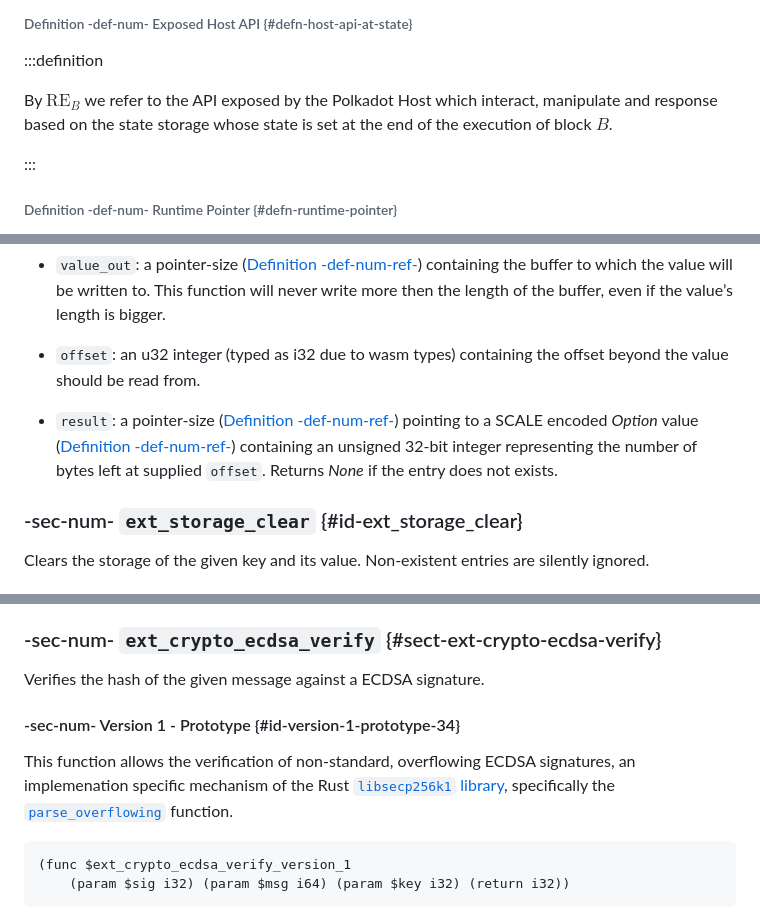
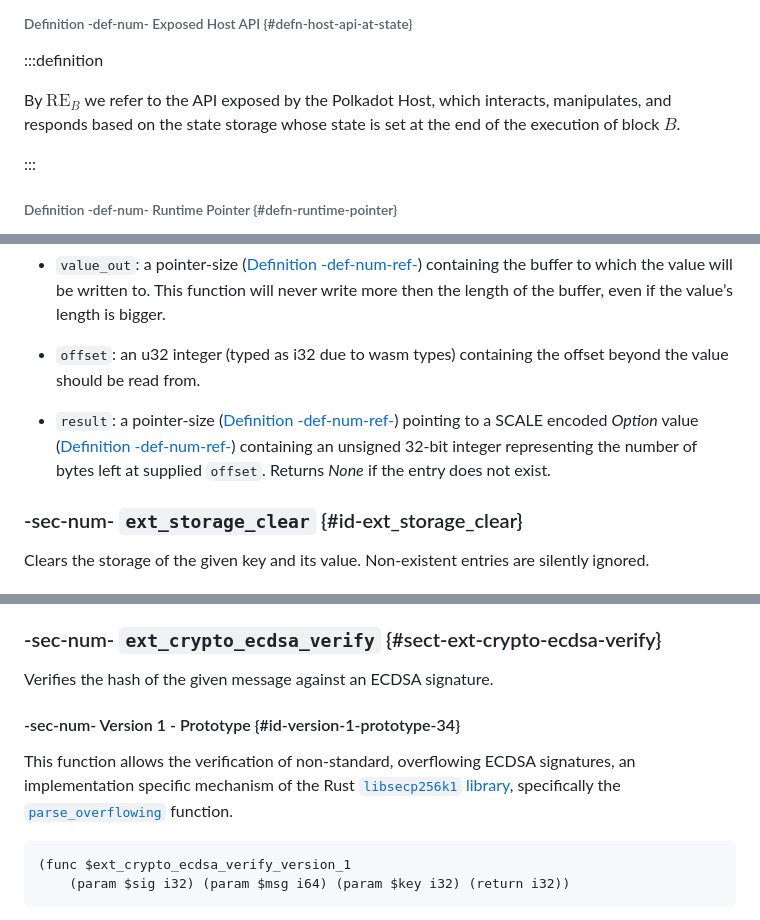
Before and after one commit to w3f/polkadot-spec, a Markdown page: docs/chap-host-api.md, 3 parts joined by grey strips. Drawn GitHub-style.

```diff
--- a/docs/chap-host-api.md
+++ b/docs/chap-host-api.md
@@ -11,7 +11,7 @@ The Polkadot Host API is a set of functions that the Polkadot Host exposes to Ru
 ###### Definition -def-num- Exposed Host API {#defn-host-api-at-state}
 :::definition
 
-By $\text{RE}_{{B}}$ we refer to the API exposed by the Polkadot Host which interact, manipulate and response based on the state storage whose state is set at the end of the execution of block ${B}$.
+By $\text{RE}_{{B}}$ we refer to the API exposed by the Polkadot Host, which interacts, manipulates, and responds based on the state storage whose state is set at the end of the execution of block ${B}$.
 
 :::
 ###### Definition -def-num- Runtime Pointer {#defn-runtime-pointer}
@@ -102,7 +102,7 @@ Gets the given key from storage, placing the value into a buffer and returning t
 
 - `offset`: an u32 integer (typed as i32 due to wasm types) containing the offset beyond the value should be read from.
 
-- `result`: a pointer-size ([Definition -def-num-ref-](chap-host-api#defn-runtime-pointer-size)) pointing to a SCALE encoded *Option* value ([Definition -def-num-ref-](id-cryptography-encoding#defn-option-type)) containing an unsigned 32-bit integer representing the number of bytes left at supplied `offset`. Returns *None* if the entry does not exists.
+- `result`: a pointer-size ([Definition -def-num-ref-](chap-host-api#defn-runtime-pointer-size)) pointing to a SCALE encoded *Option* value ([Definition -def-num-ref-](id-cryptography-encoding#defn-option-type)) containing an unsigned 32-bit integer representing the number of bytes left at supplied `offset`. Returns *None* if the entry does not exist.
 
 ### -sec-num- `ext_storage_clear` {#id-ext_storage_clear}
 
@@ -790,11 +790,11 @@ Signs the prehashed message with the *ecdsa* key that corresponds to the given p
 
 ### -sec-num- `ext_crypto_ecdsa_verify` {#sect-ext-crypto-ecdsa-verify}
 
-Verifies the hash of the given message against a ECDSA signature.
+Verifies the hash of the given message against an ECDSA signature.
 
 #### -sec-num- Version 1 - Prototype {#id-version-1-prototype-34}
 
-This function allows the verification of non-standard, overflowing ECDSA signatures, an implemenation specific mechanism of the Rust [`libsecp256k1` library](https://github.com/paritytech/libsecp256k1), specifically the [`parse_overflowing`](https://docs.rs/libsecp256k1/0.7.0/libsecp256k1/struct.Signature#method.parse_overflowing) function.
+This function allows the verification of non-standard, overflowing ECDSA signatures, an implementation specific mechanism of the Rust [`libsecp256k1` library](https://github.com/paritytech/libsecp256k1), specifically the [`parse_overflowing`](https://docs.rs/libsecp256k1/0.7.0/libsecp256k1/struct.Signature#method.parse_overflowing) function.
 
     (func $ext_crypto_ecdsa_verify_version_1
         (param $sig i32) (param $msg i64) (param $key i32) (return i32))
```
Also changed, not shown: other parts of docs/chap-host-api.md (+15 -15 lines).
